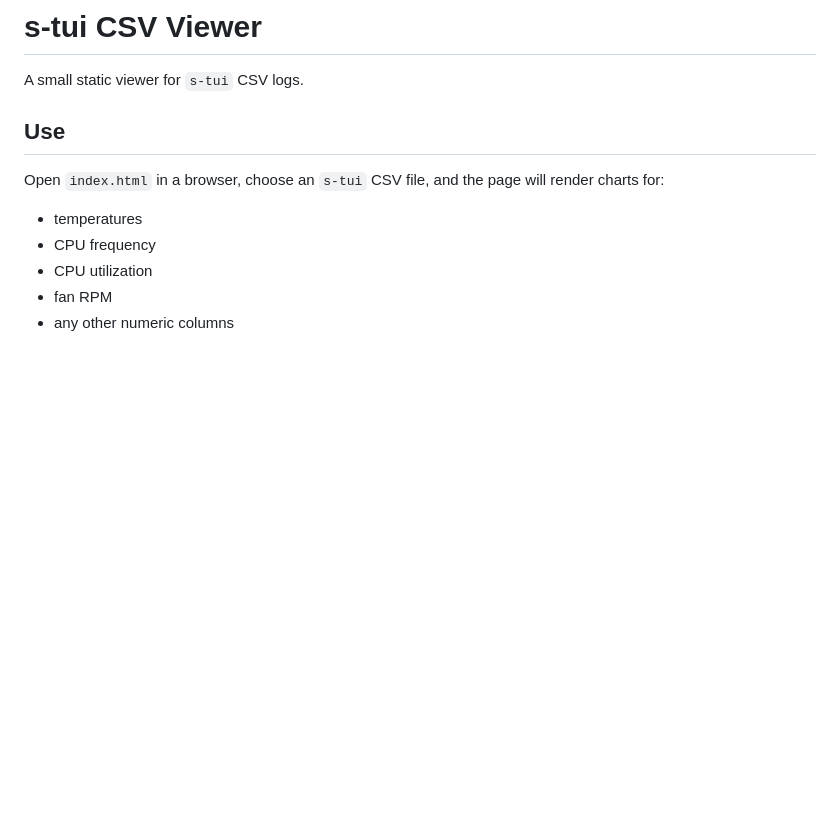
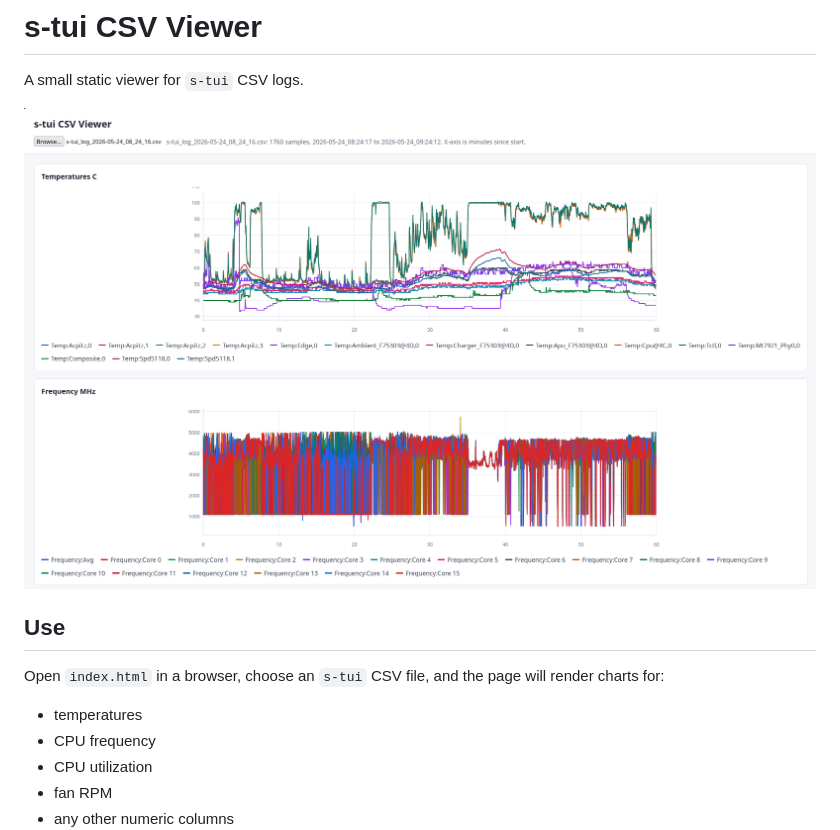
Before and after one commit to caiges/s-tui-viewer, a Markdown page: README.md, the part around the change. Rendered like a GitHub page; pictures changed too: docs/images/main.png (added); blank space fills up the shorter version.

Commit message:
Add screenshot

```diff
--- a/README.md
+++ b/README.md
@@ -1,6 +1,8 @@
 # s-tui CSV Viewer
 
 A small static viewer for `s-tui` CSV logs.
+
+![s-tui CSV Viewer screenshot](docs/images/main.png)
 
 ## Use
 
```
